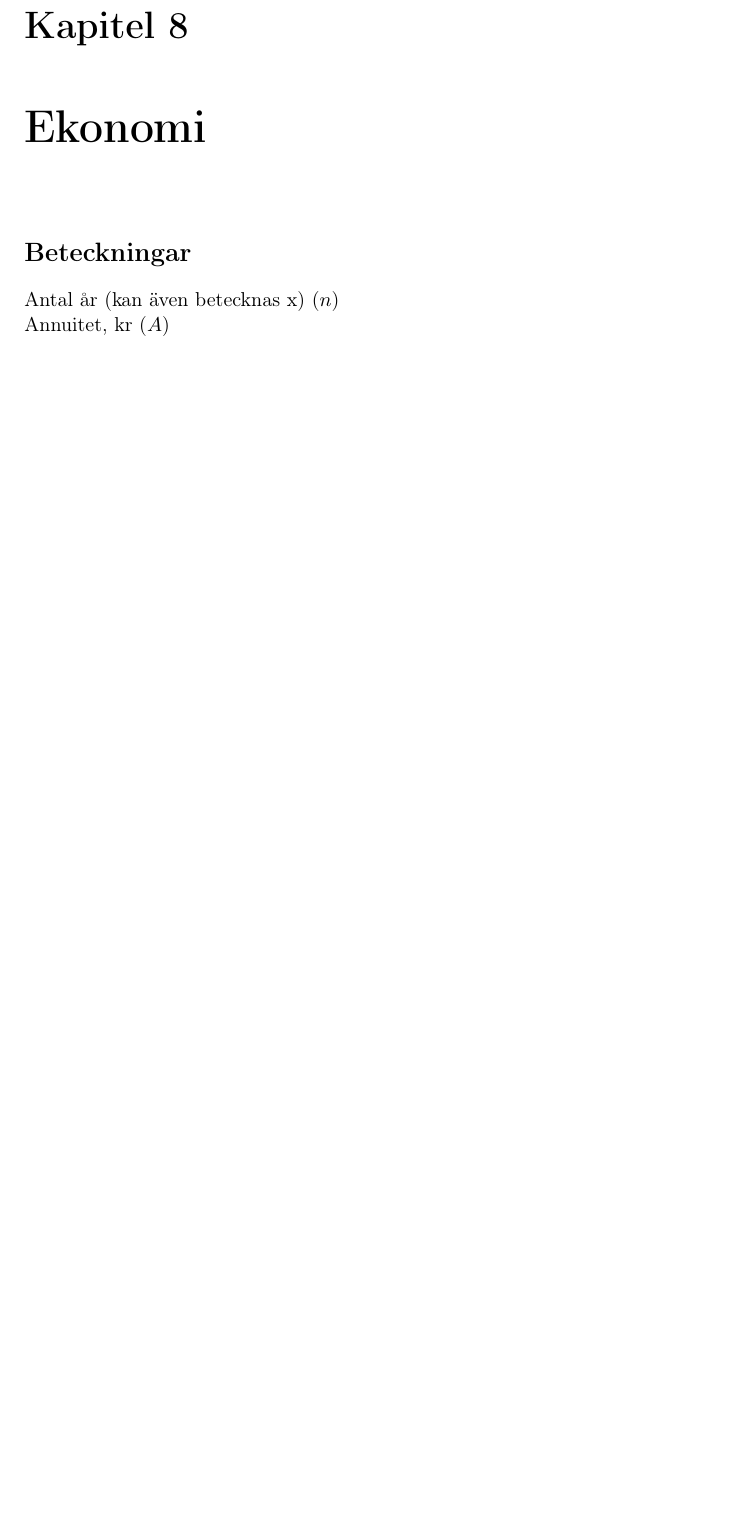
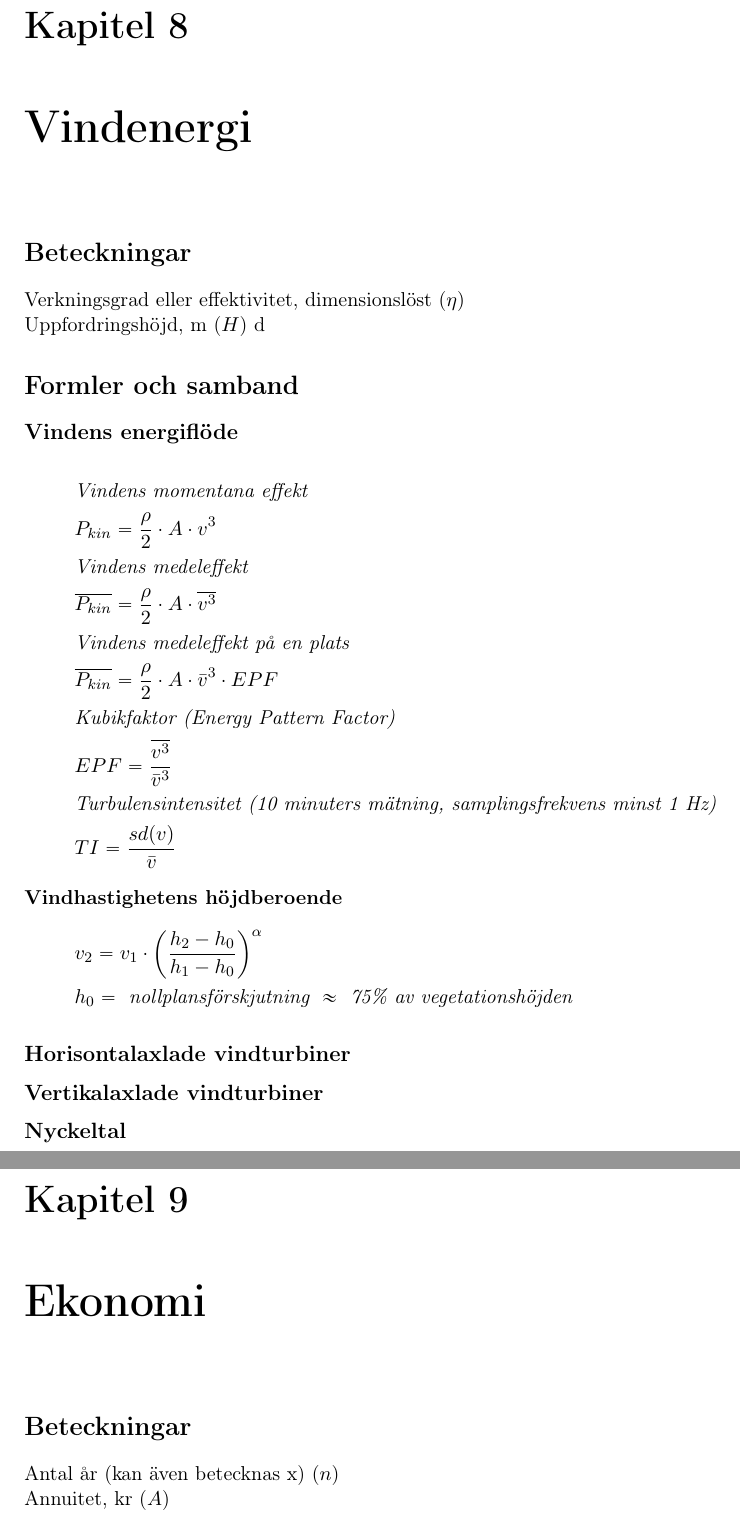
Before and after one commit to olbj/formelsamling, a LaTeX document (Formelsamling_Energiteknik_MIUN.tex, which reads vindkraft.tex): part of page 18 of 28 before the commit and two parts of pages 19 and 20 of 30 after it, the two joined at a grey line, cut so that both start at the same text, the shorter picture padded with empty space. Compiled offline with pdfLaTeX.

Commit message:
Formel för strömningshastighet tillaggd till pumpning Vindkraft tillagd till repository

```diff
--- a/Formelsamling_Energiteknik_MIUN.tex
+++ b/Formelsamling_Energiteknik_MIUN.tex
@@ -13,7 +13,6 @@
 % \hyphenation{Mathe-matik wieder-gewinnen forut-bestamnda}
 \usepackage{parskip}
 \usepackage{setspace}
-\usepackage[utf8]{inputenc}
 \usepackage{import}
 \usepackage[fleqn]{amsmath}
 \usepackage{mathabx}
--- /dev/null
+++ b/vindkraft.tex
@@ -0,0 +1,28 @@
+\chapter{Vindenergi}
+\section*{Beteckningar}
+
+\acrfull{eta} \\
+\acrfull{Hjd}
+d{
+\section*{Formler och samband}
+\subsection*{Vindens energiflöde}
+\begin{flalign*}
+	&\textit{Vindens momentana effekt} \\
+	&P_{kin} = \dfrac{\rho}{2} \cdot A \cdot v^3 \\
+	&\textit{Vindens medeleffekt} \\
+	&\overline{P_{kin}} = \dfrac{\rho}{2} \cdot A \cdot \overline{v^3} \\
+	&\textit{Vindens medeleffekt på en plats} \\
+	&\overline{P_{kin}} = \dfrac{\rho}{2} \cdot A \cdot \bar{v}^3 \cdot {EPF} \\
+	&\textit{Kubikfaktor (Energy Pattern Factor)}\\
+	&{EPF} = \dfrac{\overline{v^3}}{\bar{v}^3} \\
+	&\textit{Turbulensintensitet (10 minuters mätning, samplingsfrekvens minst 1 Hz)}\\
+	&{TI} = \dfrac{{sd}(v)}{\bar{v}}
+\end{flalign*}
+\textbf{Vindhastighetens höjdberoende}
+\begin{flalign*}
+	&v_2 = v_1 \cdot \left(\dfrac{h_2 - h_0}{h_1 - h_0} \right)^\alpha \\
+	&h_0 = \textit{ nollplansförskjutning } \approx \textit{ 75\% av vegetationshöjden}
+\end{flalign*}
+\subsection*{Horisontalaxlade vindturbiner}
+\subsection*{Vertikalaxlade vindturbiner}
+\subsection*{Nyckeltal}
```
Also changed, not shown: pumpning.tex (+10 -4 lines), Formelsamling_Energiteknik_MIUN.pdf, 1 other file.
